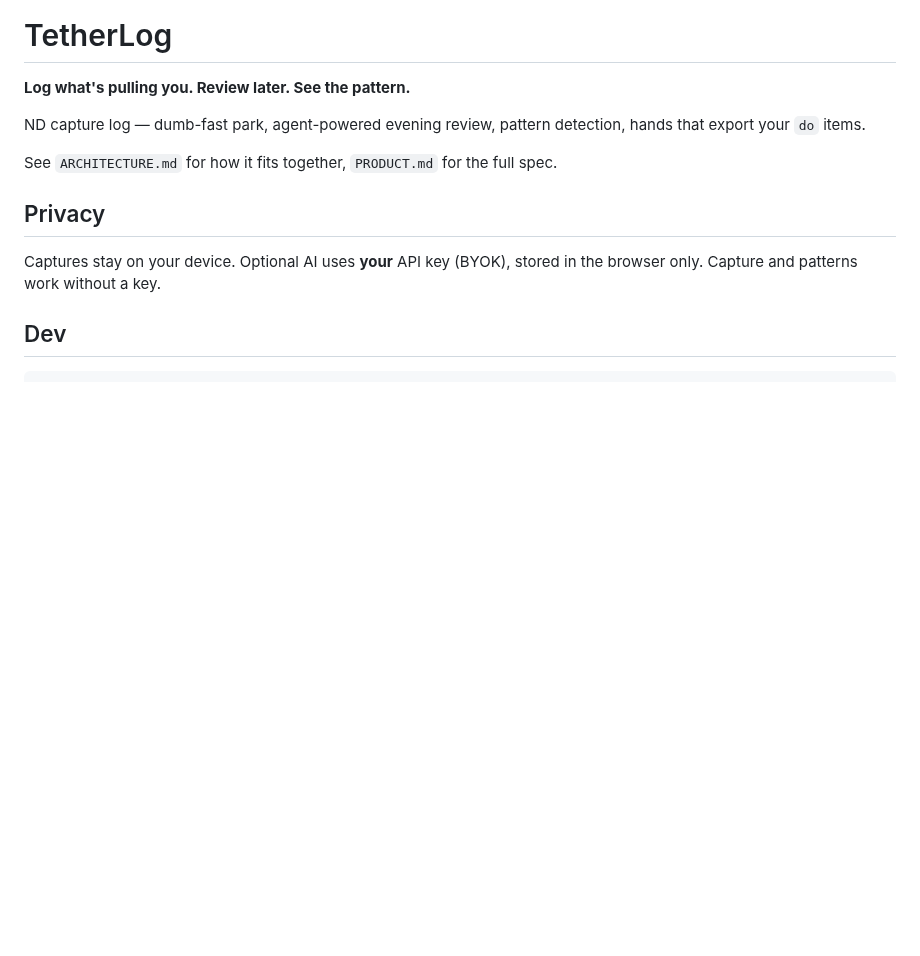
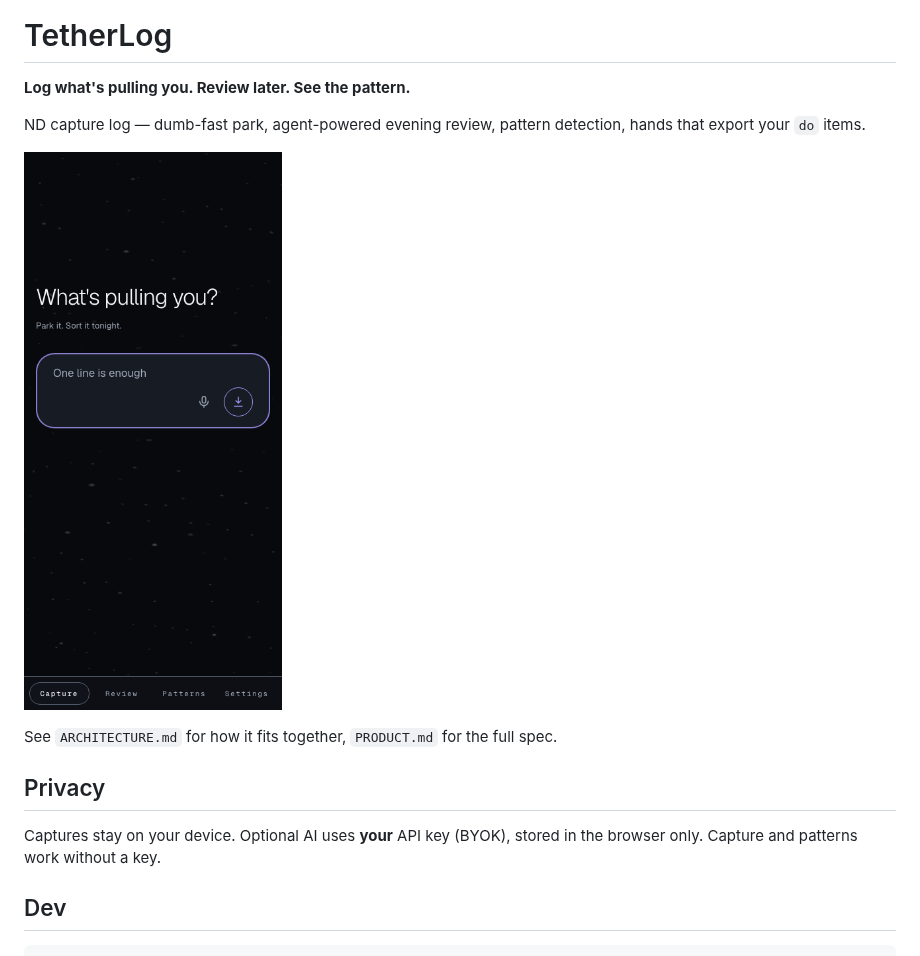
Before and after one commit to JennHull-builds/tetherlog, a Markdown page: README.md, the part around the change. GitHub-like rendering; pictures changed too: docs/screenshot.png (added); blank space fills up the shorter version.

Commit message:
Add README screenshot of the capture screen
Co-Authored-By: Claude Sonnet 5 <noreply@anthropic.com>

```diff
--- a/README.md
+++ b/README.md
@@ -3,6 +3,8 @@
 **Log what's pulling you. Review later. See the pattern.**
 
 ND capture log — dumb-fast park, agent-powered evening review, pattern detection, hands that export your `do` items.
+
+![TetherLog capture screen: a dark field on a starfield that bends around it, asking "What's pulling you?"](docs/screenshot.png)
 
 See `ARCHITECTURE.md` for how it fits together, `PRODUCT.md` for the full spec.
 
```
